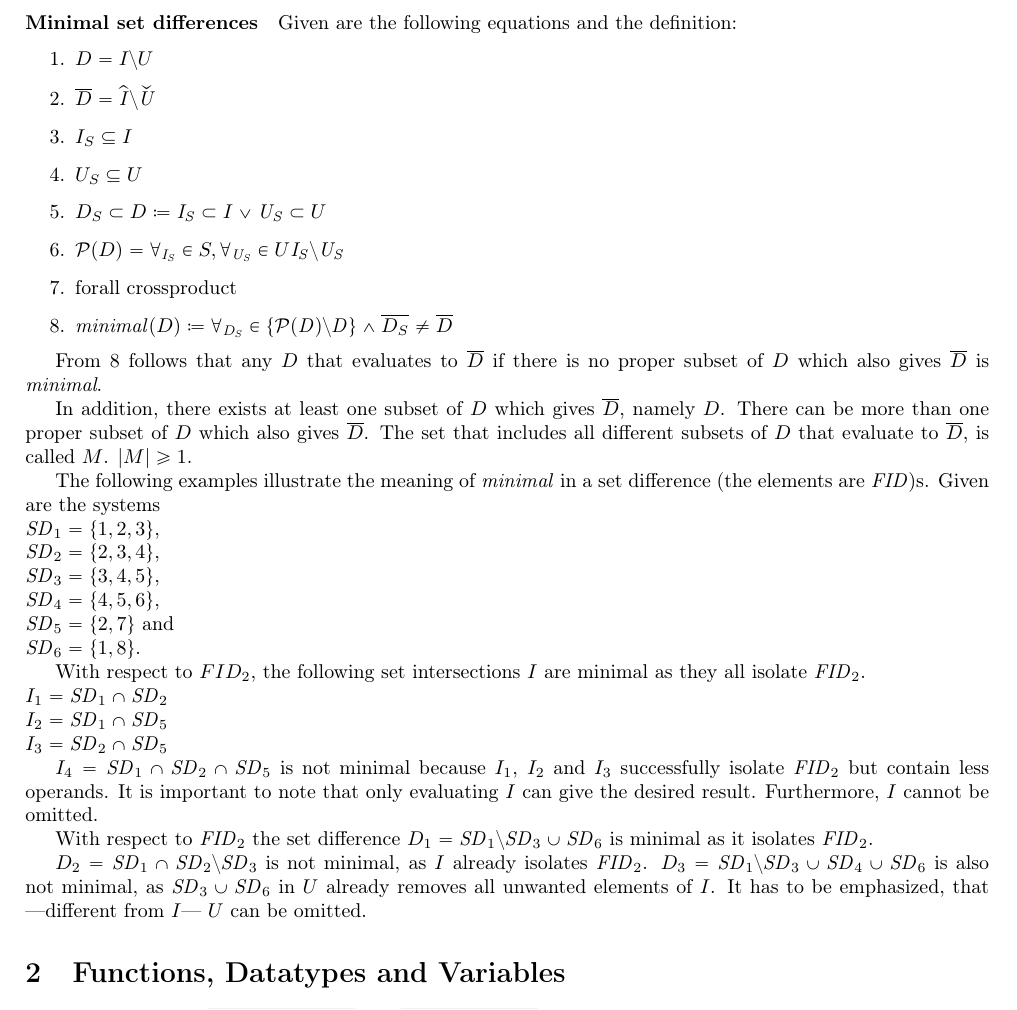
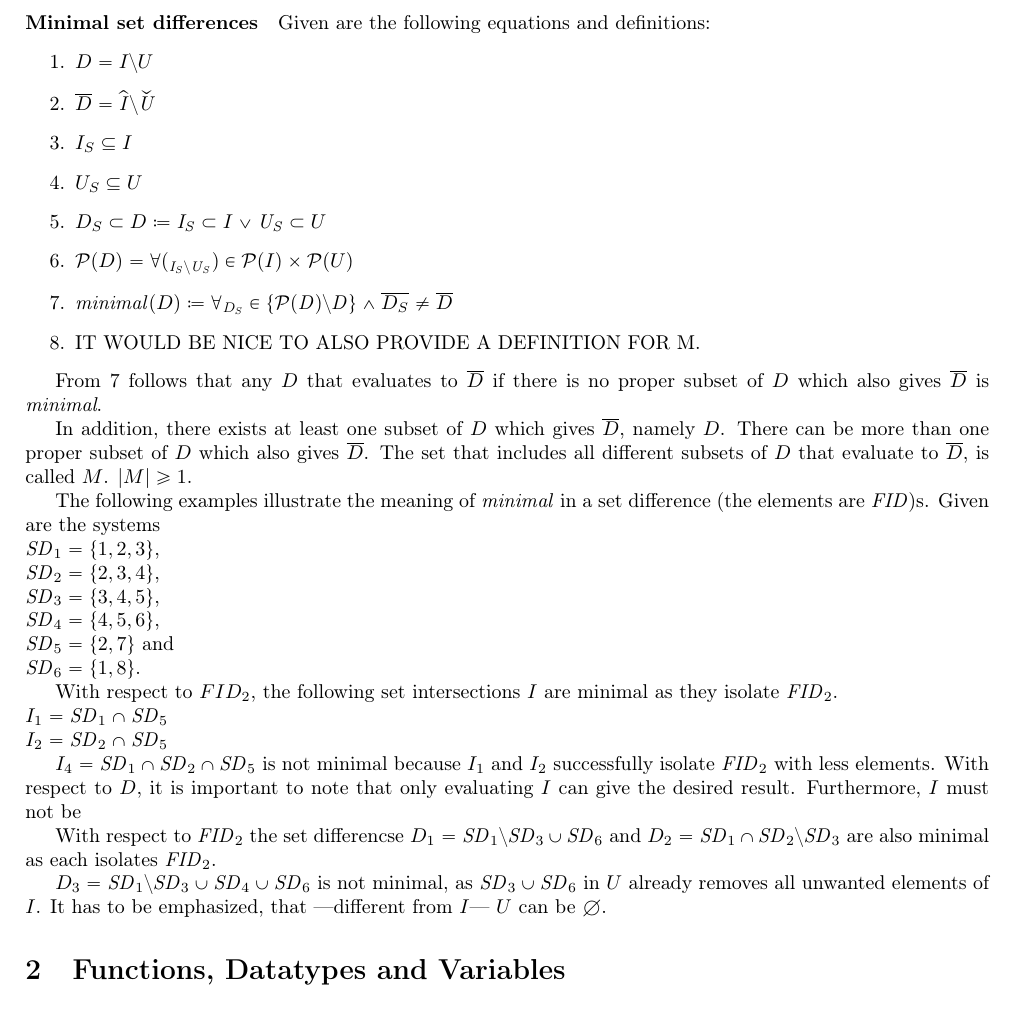
Before and after one commit to YAH-Coder/feature_isolation, a LaTeX document (external_documentation/isolation.tex): part of page 2 of 3, cut so that both start at the same text. Compiled offline with pdfLaTeX.

Commit message:
Isolation
Neuer Zwischenstand ohne Fehler.

```diff
--- a/external_documentation/isolation.tex
+++ b/external_documentation/isolation.tex
@@ -33,16 +32,16 @@ The isolation of a feature $f_i$ specified by its $\mathit{FID}$ involves the fo
 	\item $\widehat{\mathit{I}} \setminus \widecheck{\mathit{U}}$ gives the result of feature isolation which is denoted by $\overline{D}$.
 	$\overline{D}$ must not be equal to $\emptyset$ as this would indicate a fundamental error during the preceding steps. $\overline{D}$ can include exactly one element which then must be the $\mathit{FID_i}$. If $\overline{D}$ includes more than one element, one of them must be $\mathit{FID_i}$.
 \end{enumerate}
-\paragraph {Minimal set differences} Given are the following equations and the definition:
+\paragraph {Minimal set differences} Given are the following equations and definitions:
 \begin{enumerate}
 	\item $D = I \setminus U$
 	\item $\overline{D} = \widehat{\mathit{I}} \setminus \widecheck{\mathit{U}}$
 	\item $I_S \subseteq I$
 	\item $U_S \subseteq U$
 	\item $D_S \subset D \coloneq \mathit{I_S} \subset I \lor \mathit{U_S} \subset U$
-	\item $\mathcal{P}(D) = \forall _\mathit{I_S} \in S, \forall _\mathit{U_S} \in U \mathit{I_S} \setminus \mathit{U_S}$
-	\item forall crossproduct
+	\item $\mathcal{P}(D) = \forall (_\mathit{I_S \setminus U_S}) \in \mathcal{P}(I) \times \mathcal{P}(U)$
 	\item \label{minimality} $\mathit{minimal}(D) \coloneq \forall _\mathit{D_S} \in{\{\mathit{\mathcal{P}(D) \setminus D}\}} \land \overline{D_S} \neq \overline{D}$
+	\item IT WOULD BE NICE TO ALSO PROVIDE A DEFINITION FOR M.
 \end{enumerate}
 
 From \ref{minimality}  follows that any $D$ that evaluates to $\overline{D}$ if there is no proper subset of $D$ which also gives $\overline{D}$ is \emph{minimal}.
@@ -57,16 +56,15 @@ $ \mathit{SD}_4 = \{ 4, 5, 6 \}$, \\
 $ \mathit{SD}_5 = \{ 2, 7 \}$ and \\
 $ \mathit{SD}_6 = \{ 1, 8 \}$.
 
-With respect to $FID_2$, the following set intersections $I$ are minimal as they all isolate $\mathit{FID}_2$.\\
-$I_1 = \mathit{SD}_1 \cap \mathit{SD}_2$\\
-$I_2 = \mathit{SD}_1 \cap \mathit{SD}_5$\\
-$I_3 = \mathit{SD}_2 \cap \mathit{SD}_5$
+With respect to $FID_2$, the following set intersections $I$ are minimal as they isolate $\mathit{FID}_2$.\\
+$I_1 = \mathit{SD}_1 \cap \mathit{SD}_5$\\
+$I_2 = \mathit{SD}_2 \cap \mathit{SD}_5$
 
-$I_4 = \mathit{SD}_1 \cap \mathit{SD}_2 \cap \mathit{SD}_5$ is not minimal because $I_1$, $I_2$ and $I_3$ successfully isolate $\mathit{FID}_2$ but contain less operands. It is important to note that only evaluating $I$ can give the desired result. Furthermore, $I$ cannot be omitted.
+$I_4 = \mathit{SD}_1 \cap \mathit{SD}_2 \cap \mathit{SD}_5$ is not minimal because $I_1$ and $I_2$ successfully isolate $\mathit{FID}_2$ with less elements. With respect to $D$, it is important to note that only evaluating $I$ can give the desired result. Furthermore, $I$ must not be
 
-With respect to $\mathit{FID}_2$ the set difference $D_1 = \mathit{SD}_1 \setminus \mathit{SD}_3 \cup \mathit{SD}_6$ is minimal as it isolates $\mathit{FID}_2$.
+With respect to $\mathit{FID}_2$ the set differencse $D_1 = \mathit{SD}_1 \setminus \mathit{SD}_3 \cup \mathit{SD}_6$ and $D_2 = \mathit{SD}_1 \cap \mathit{SD}_2 \setminus \mathit{SD}_3$ are also minimal as each isolates $\mathit{FID}_2$.
 
-$D_2 = \mathit{SD}_1 \cap \mathit{SD}_2 \setminus \mathit{SD}_3$ is not minimal, as $I$ already isolates $\mathit{FID}_2$. $D_3 = \mathit{SD}_1 \setminus \mathit{SD}_3 \cup \mathit{SD}_4 \cup \mathit{SD}_6$ is also not minimal, as $\mathit{SD}_3 \cup \mathit{SD}_6$ in $U$ already removes all unwanted elements of $I$. It has to be emphasized, that ---different from $I$--- $U$ can be omitted.
+$D_3 = \mathit{SD}_1 \setminus \mathit{SD}_3 \cup \mathit{SD}_4 \cup \mathit{SD}_6$ is not minimal, as $\mathit{SD}_3 \cup \mathit{SD}_6$ in $U$ already removes all unwanted elements of $I$. It has to be emphasized, that ---different from $I$--- $U$ can be  $\emptyset$.
 
 \section{Functions, Datatypes and Variables}
 \begin{itemize}
```
Also changed, not shown: external_documentation/isolation.pdf, external_documentation/isolation.tex (3 more changed lines).
